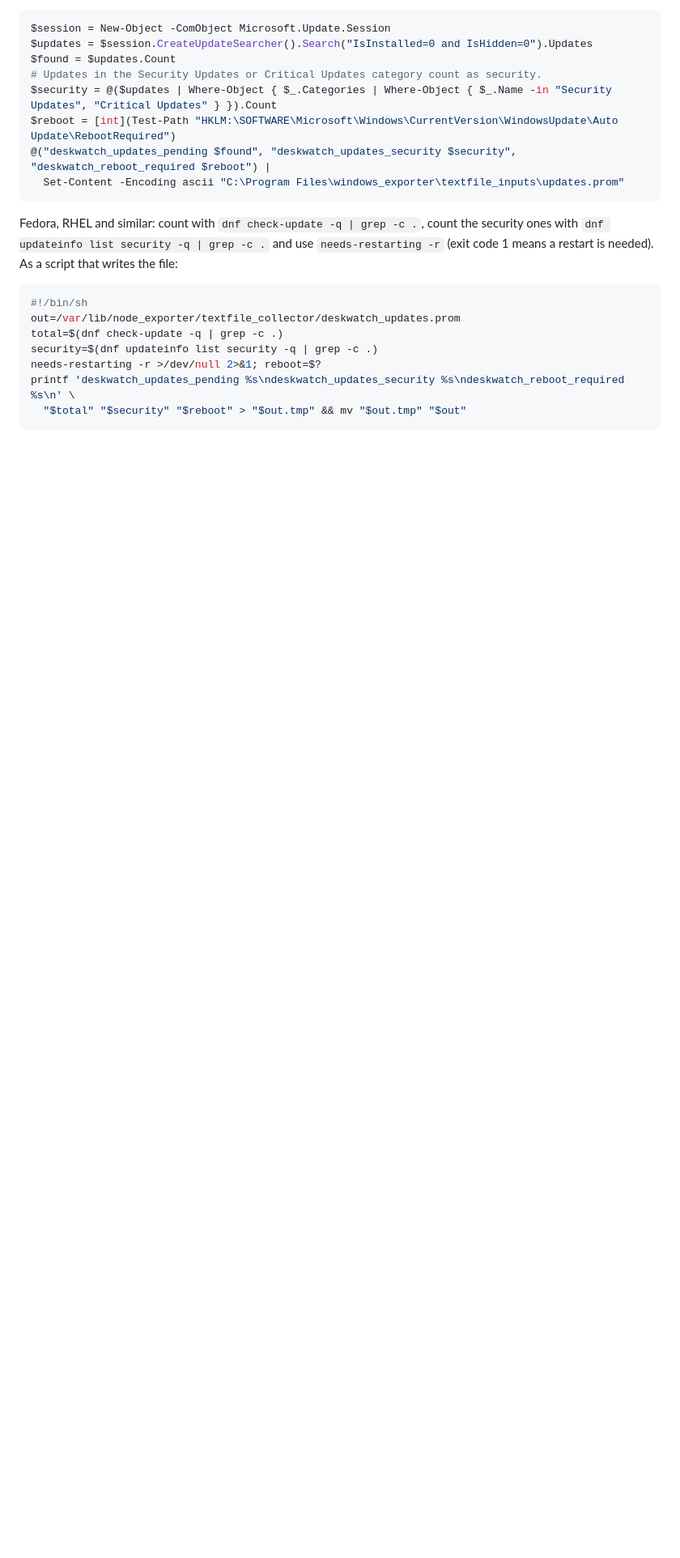
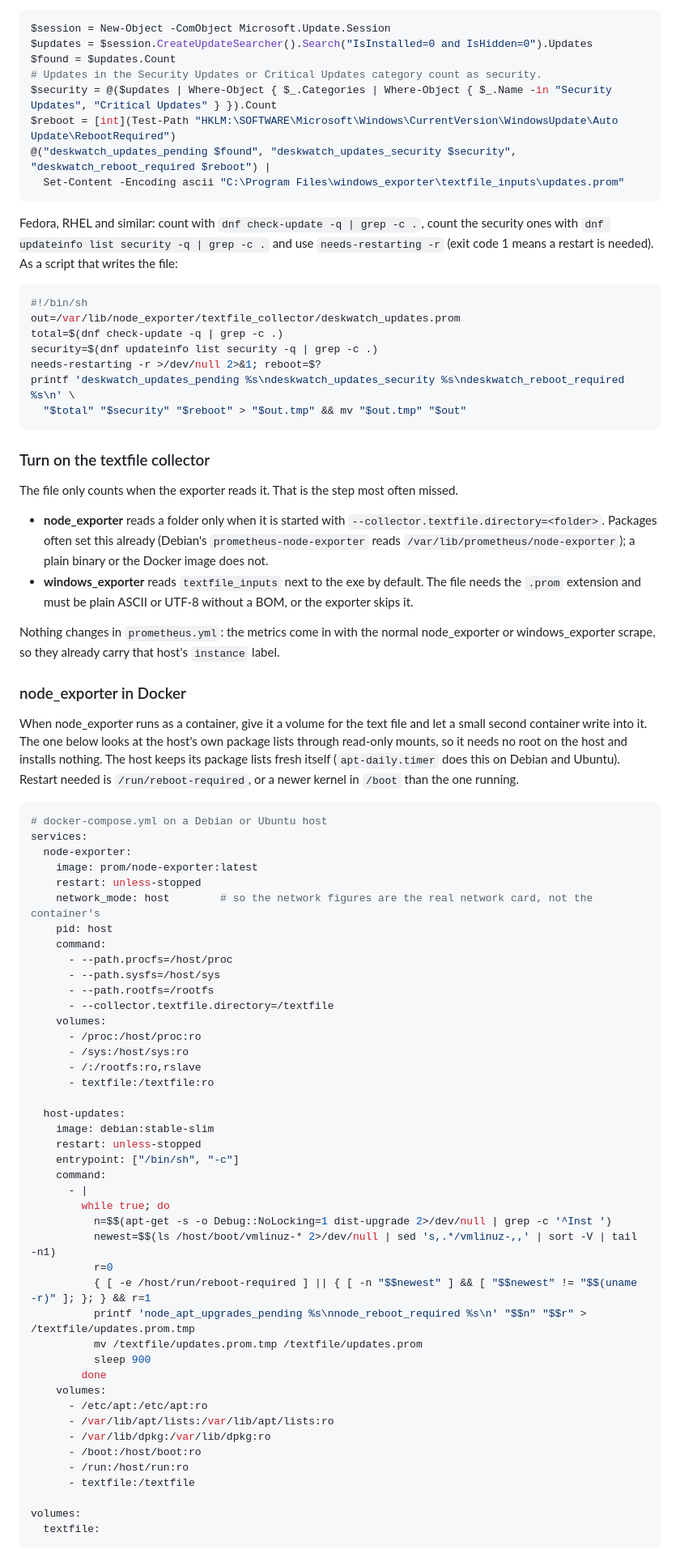
Before and after one commit to Sylentic/DeskWatch, a Markdown page: docs/hosts.md, the part around one of its changes. Shown at 81% size. Drawn GitHub-style; blank space fills up the shorter version.

Commit message:
docs: how to get pending updates into Prometheus
The hosts page said which metrics DeskWatch reads, but not how to make the
exporter pick them up. Add the textfile collector flag, a node_exporter-in-
Docker example with an update-counting sidecar, and a three-step check.
Point the apt script at its current home (node-exporter-textfile-collector-
scripts); node_exporter no longer ships text_collector_examples.

Co-Authored-By: Claude Opus 5.5 <noreply@anthropic.com>
Claude-Session: https://claude.ai/code/session_012t8ry7XBNSqxWTaMAhy58Q

````diff
--- a/docs/hosts.md
+++ b/docs/hosts.md
@@ -165,3 +166,69 @@ printf 'deskwatch_updates_pending %s\ndeskwatch_updates_security %s\ndeskwatch_r
   "$total" "$security" "$reboot" > "$out.tmp" && mv "$out.tmp" "$out"
 ```
 
+### Turn on the textfile collector
+
+The file only counts when the exporter reads it. That is the step most often missed.
+
+- **node_exporter** reads a folder only when it is started with `--collector.textfile.directory=<folder>`. Packages
+  often set this already (Debian's `prometheus-node-exporter` reads `/var/lib/prometheus/node-exporter`); a plain
+  binary or the Docker image does not.
+- **windows_exporter** reads `textfile_inputs` next to the exe by default. The file needs the `.prom` extension and
+  must be plain ASCII or UTF-8 without a BOM, or the exporter skips it.
+
+Nothing changes in `prometheus.yml`: the metrics come in with the normal node_exporter or windows_exporter scrape, so
+they already carry that host's `instance` label.
+
+### node_exporter in Docker
+
+When node_exporter runs as a container, give it a volume for the text file and let a small second container write
+into it. The one below looks at the host's own package lists through read-only mounts, so it needs no root on the
+host and installs nothing. The host keeps its package lists fresh itself (`apt-daily.timer` does this on Debian and
+Ubuntu). Restart needed is `/run/reboot-required`, or a newer kernel in `/boot` than the one running.
+
+```yaml
+# docker-compose.yml on a Debian or Ubuntu host
+services:
+  node-exporter:
+    image: prom/node-exporter:latest
+    restart: unless-stopped
+    network_mode: host        # so the network figures are the real network card, not the container's
+    pid: host
+    command:
+      - --path.procfs=/host/proc
+      - --path.sysfs=/host/sys
+      - --path.rootfs=/rootfs
+      - --collector.textfile.directory=/textfile
+    volumes:
+      - /proc:/host/proc:ro
+      - /sys:/host/sys:ro
+      - /:/rootfs:ro,rslave
+      - textfile:/textfile:ro
+
+  host-updates:
+    image: debian:stable-slim
+    restart: unless-stopped
+    entrypoint: ["/bin/sh", "-c"]
+    command:
+      - |
+        while true; do
+          n=$$(apt-get -s -o Debug::NoLocking=1 dist-upgrade 2>/dev/null | grep -c '^Inst ')
+          newest=$$(ls /host/boot/vmlinuz-* 2>/dev/null | sed 's,.*/vmlinuz-,,' | sort -V | tail -n1)
+          r=0
+          { [ -e /host/run/reboot-required ] || { [ -n "$$newest" ] && [ "$$newest" != "$$(uname -r)" ]; }; } && r=1
+          printf 'node_apt_upgrades_pending %s\nnode_reboot_required %s\n' "$$n" "$$r" > /textfile/updates.prom.tmp
+          mv /textfile/updates.prom.tmp /textfile/updates.prom
+          sleep 900
+        done
+    volumes:
+      - /etc/apt:/etc/apt:ro
+      - /var/lib/apt/lists:/var/lib/apt/lists:ro
+      - /var/lib/dpkg:/var/lib/dpkg:ro
+      - /boot:/host/boot:ro
+      - /run:/host/run:ro
+      - textfile:/textfile
+
+volumes:
+  textfile:
+```
+
````
Also changed, not shown: other parts of docs/hosts.md (+16 -2 lines).
